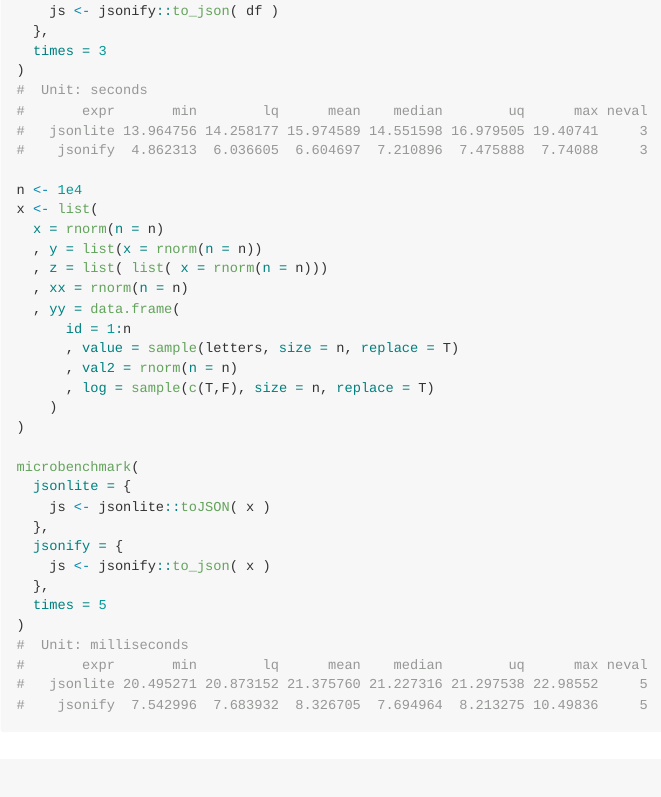
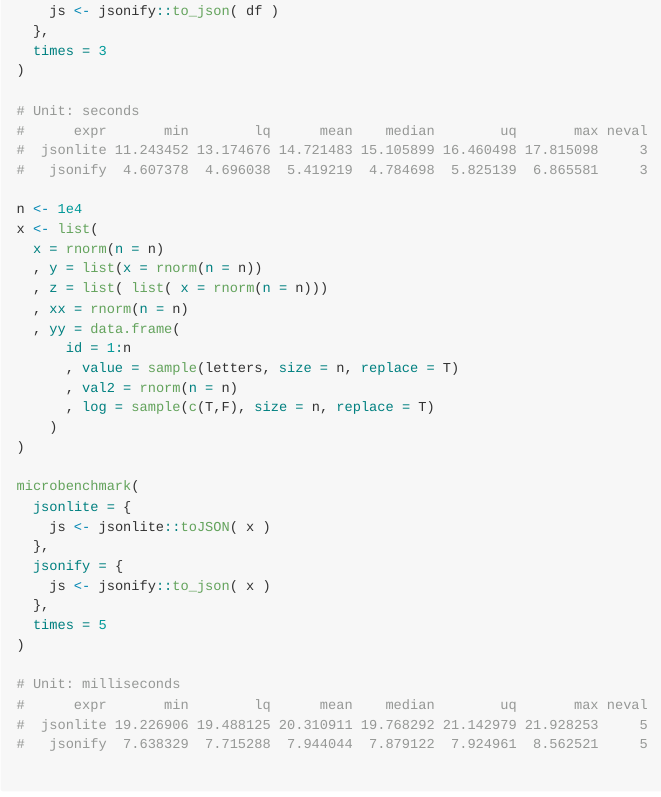
Before and after one commit to SymbolixAU/jsonify, an R Markdown document (README.Rmd): the page in a window 1100 px wide, from 700 px down. The pictures show the output file README.md that the author committed with the source, drawn offline in the style of GitHub; long lines of code are wrapped; badge pictures from the web are left out.

Commit message:
readme (again)

````diff
--- a/README.Rmd
+++ b/README.Rmd
@@ -48,6 +48,11 @@
   },
   times = 3
 )
+
+# Unit: seconds
+#      expr       min        lq      mean    median        uq       max neval
+#  jsonlite 11.243452 13.174676 14.721483 15.105899 16.460498 17.815098     3
+#   jsonify  4.607378  4.696038  5.419219  4.784698  5.825139  6.865581     3
 
 n <- 1e4
 x <- list(
@@ -72,6 +77,11 @@
   },
   times = 5
 )
+
+# Unit: milliseconds
+#      expr       min        lq      mean    median        uq       max neval
+#  jsonlite 19.226906 19.488125 20.310911 19.768292 21.142979 21.928253     5
+#   jsonify  7.638329  7.715288  7.944044  7.879122  7.924961  8.562521     5
 
 ```
 
````
Also changed, not shown: README.md, README.Rmd (2 more changed lines).
